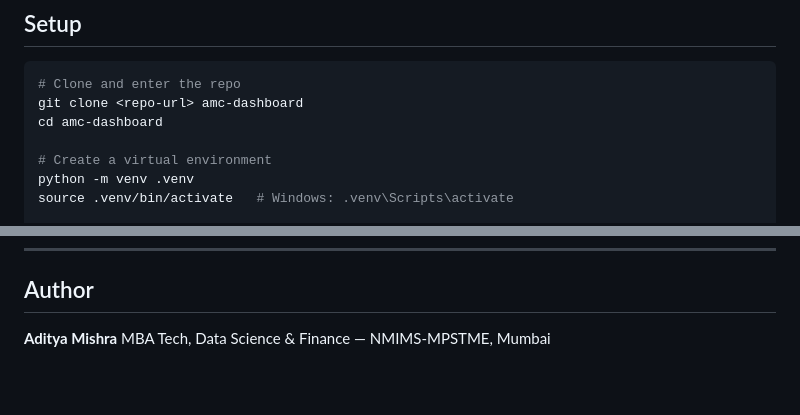
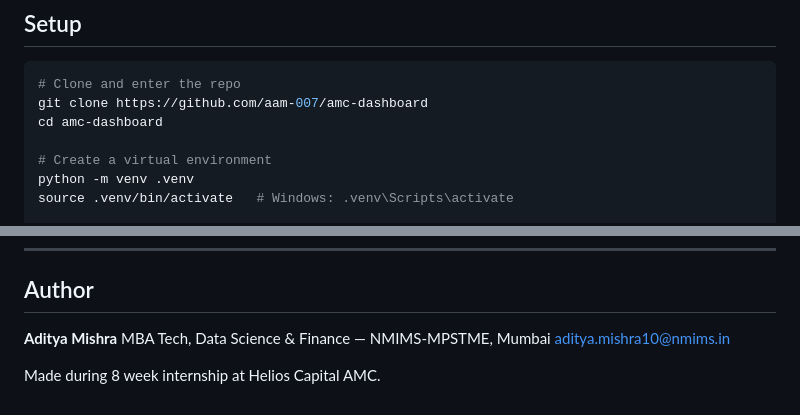
Before and after one commit to aam-007/amc-dashboard, a Markdown page: README.md, 2 parts joined by grey strips. GitHub-like rendering; blank space fills up the shorter version.

````diff
--- a/README.md
+++ b/README.md
@@ -311,7 +311,7 @@ See [Phase 2](#phase-2--data-warehouse) above for the full rationale behind the
 
 ```bash
 # Clone and enter the repo
-git clone <repo-url> amc-dashboard
+git clone https://github.com/aam-007/amc-dashboard
 cd amc-dashboard
 
 # Create a virtual environment
@@ -439,3 +439,6 @@ As of the last recorded run, the warehouse held **51 AMCs** and **14,214 schemes
 
 **Aditya Mishra**
 MBA Tech, Data Science & Finance — NMIMS-MPSTME, Mumbai
+aditya.mishra10@nmims.in
+
+Made during 8 week internship at Helios Capital AMC.
````
